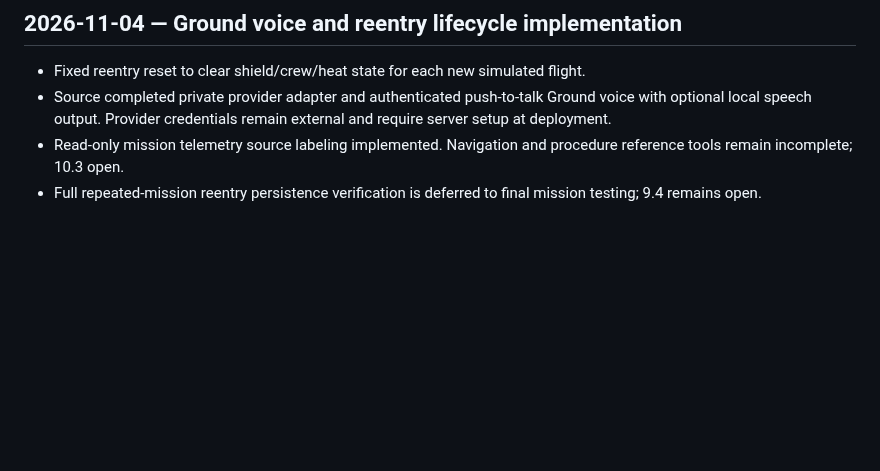
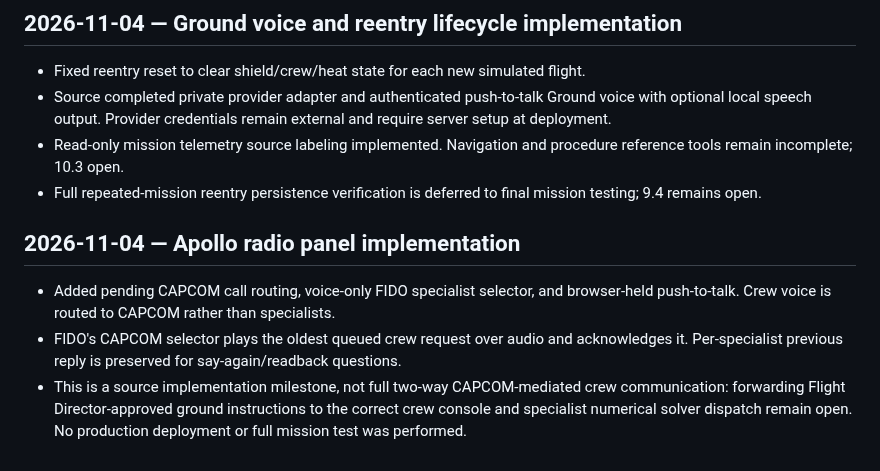
Before and after one commit to igexoresearch-wq/moonprogram, a Markdown page: FINAL_CHECKLIST.md, the part around the change. Drawn GitHub-style; blank space fills up the shorter version.

Commit message:
Record voice-only FIDO controller panel and CAPCOM pending-call implementation limits

```diff
--- a/FINAL_CHECKLIST.md
+++ b/FINAL_CHECKLIST.md
@@ -325,3 +325,8 @@ The previous checklist contains 110 finer-grained entries and implementation log
 - Source completed private provider adapter and authenticated push-to-talk Ground voice with optional local speech output. Provider credentials remain external and require server setup at deployment.
 - Read-only mission telemetry source labeling implemented. Navigation and procedure reference tools remain incomplete; 10.3 open.
 - Full repeated-mission reentry persistence verification is deferred to final mission testing; 9.4 remains open.
+
+## 2026-11-04 — Apollo radio panel implementation
+- Added pending CAPCOM call routing, voice-only FIDO specialist selector, and browser-held push-to-talk. Crew voice is routed to CAPCOM rather than specialists.
+- FIDO's CAPCOM selector plays the oldest queued crew request over audio and acknowledges it. Per-specialist previous reply is preserved for say-again/readback questions.
+- This is a source implementation milestone, not full two-way CAPCOM-mediated crew communication: forwarding Flight Director-approved ground instructions to the correct crew console and specialist numerical solver dispatch remain open. No production deployment or full mission test was performed.
```
